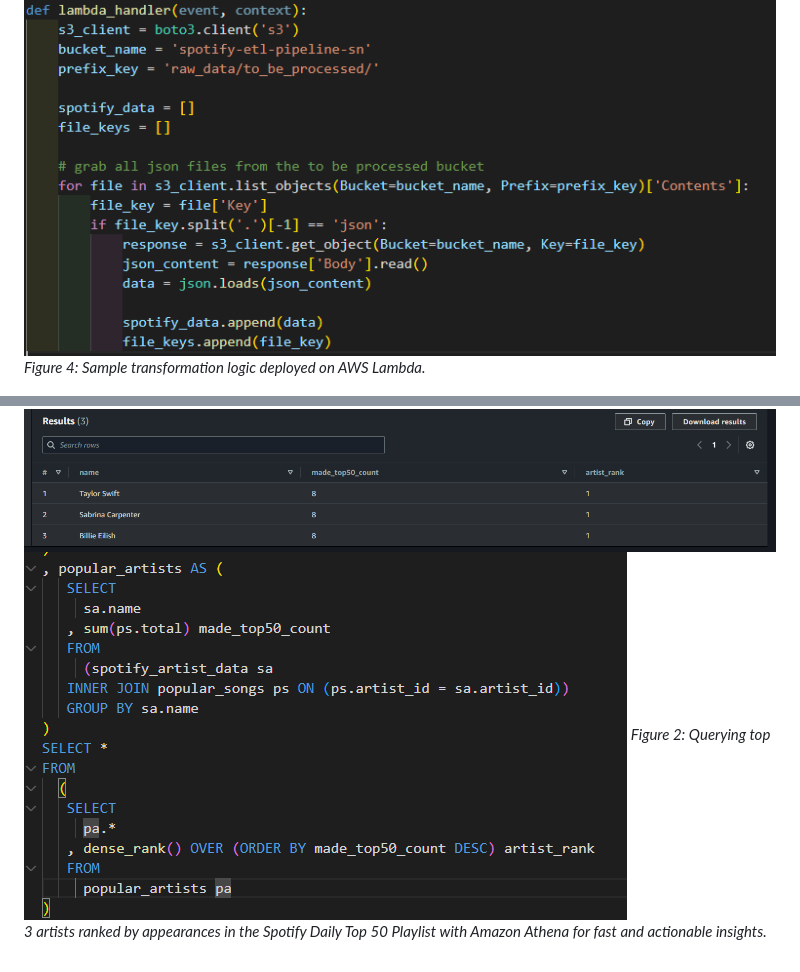
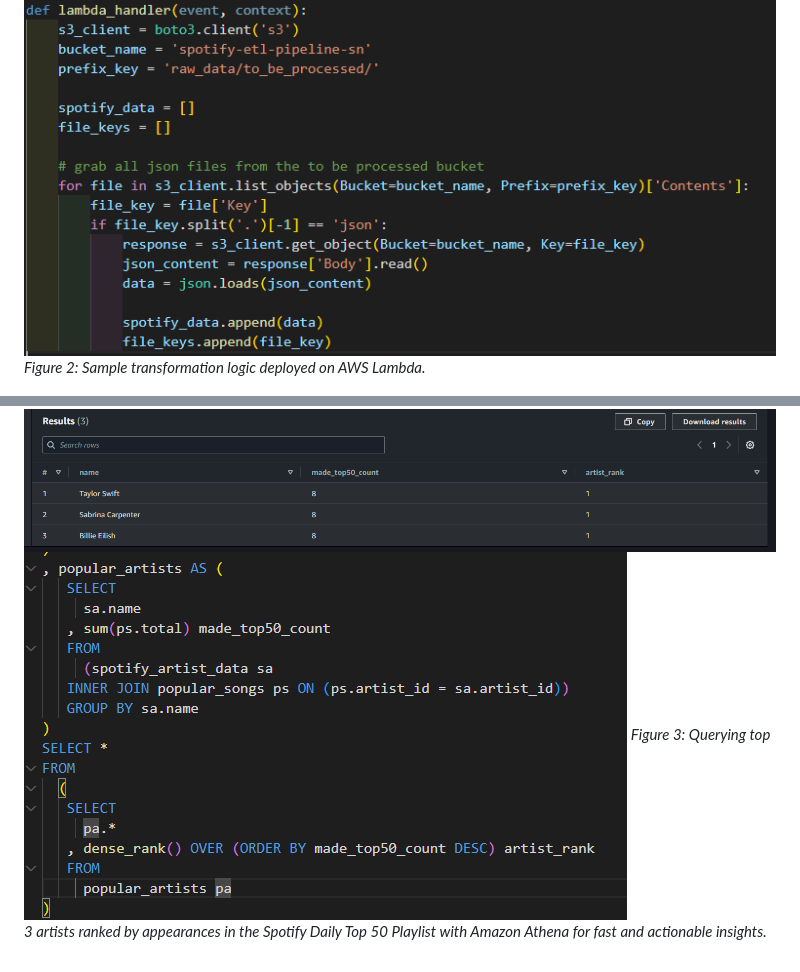
Before and after one commit to SaadNasir92/Spotify-Serverless-ETL-Pipeline-Engineering-with-AWS, a Markdown page: README.md, 2 parts joined by grey strips. Rendered like a GitHub page.

```diff
--- a/README.md
+++ b/README.md
@@ -68,8 +68,8 @@ The Spotify Serverless ETL Pipeline offers significant benefits and sets the sta
 Here are some screenshots demonstrating the key components of the project:
 
 ![AWS Lambda Workflow](docs/images/lambda_sample.png)
-*Figure 4: Sample transformation logic deployed on AWS Lambda.*
+*Figure 2: Sample transformation logic deployed on AWS Lambda.*
 
 ![Data Insights with Athena](docs/images/athena_analysis.png)
 ![Athena sample query](docs/images/athena_sample_query.png)
-*Figure 2: Querying top 3 artists ranked by appearances in the Spotify Daily Top 50 Playlist with Amazon Athena for fast and actionable insights.*
+*Figure 3: Querying top 3 artists ranked by appearances in the Spotify Daily Top 50 Playlist with Amazon Athena for fast and actionable insights.*
```
